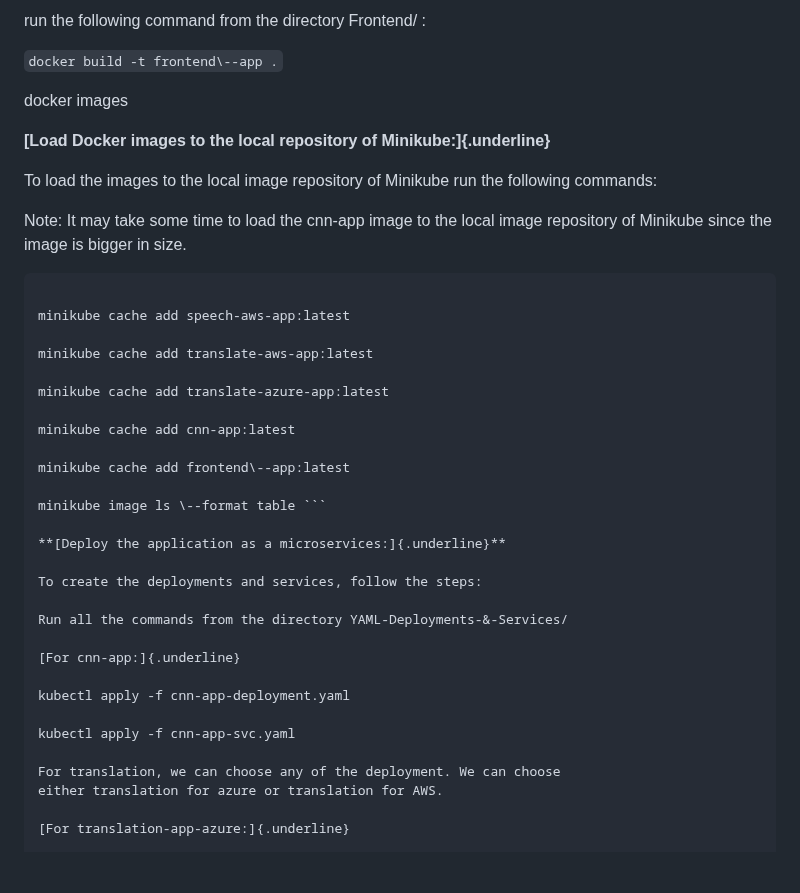
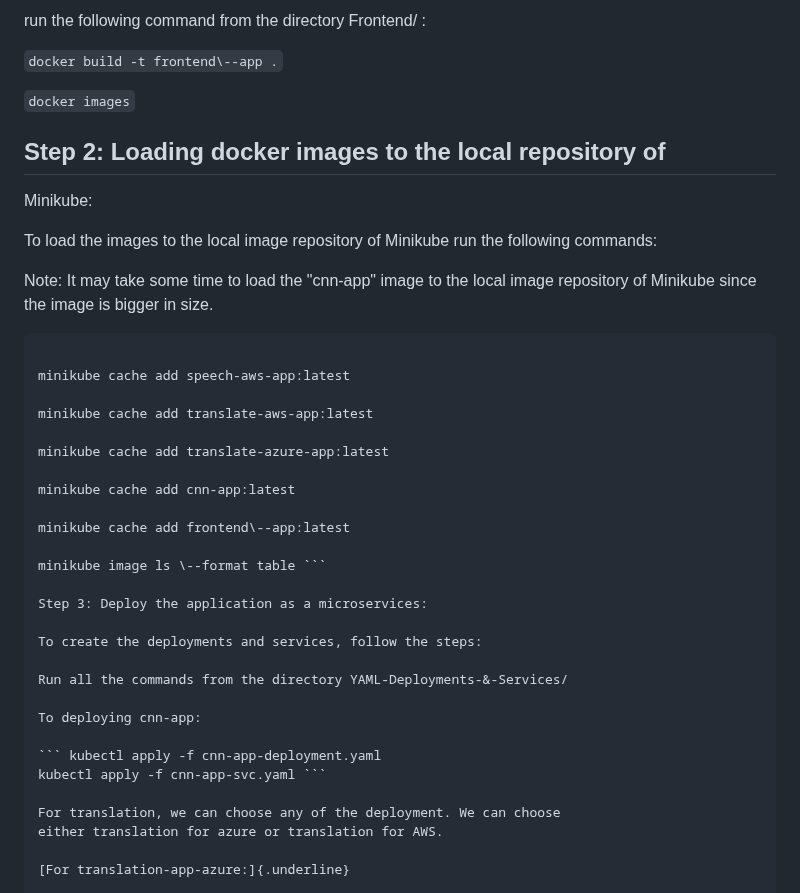
Before and after one commit to m-mishad/Intelligent-Cloud-Application, a Markdown page: README.md, the part around the change. Rendered like a GitHub page; blank space fills up the shorter version.

````diff
--- a/README.md
+++ b/README.md
@@ -61,15 +61,15 @@ run the following command from the directory Frontend/ :
 
 ``` docker build -t frontend\--app . ```
 
-docker images
+``` docker images ```
 
-**[Load Docker images to the local repository of
-Minikube:]{.underline}**
+## Step 2: Loading docker images to the local repository of
+Minikube:
 
 To load the images to the local image repository of Minikube run the
 following commands:
 
-Note: It may take some time to load the cnn-app image to the local image
+Note: It may take some time to load the "cnn-app" image to the local image
 repository of Minikube since the image is bigger in size.
 
 ``` minikube cache add speech-azure-app:latest
@@ -86,17 +86,16 @@ minikube cache add frontend\--app:latest
 
 minikube image ls \--format table ```
 
-**[Deploy the application as a microservices:]{.underline}**
+Step 3: Deploy the application as a microservices:
 
 To create the deployments and services, follow the steps:
 
 Run all the commands from the directory YAML-Deployments-&-Services/
 
-[For cnn-app:]{.underline}
+To deploying cnn-app:
 
-kubectl apply -f cnn-app-deployment.yaml
-
-kubectl apply -f cnn-app-svc.yaml
+``` kubectl apply -f cnn-app-deployment.yaml
+kubectl apply -f cnn-app-svc.yaml ```
 
 For translation, we can choose any of the deployment. We can choose
 either translation for azure or translation for AWS.
````
